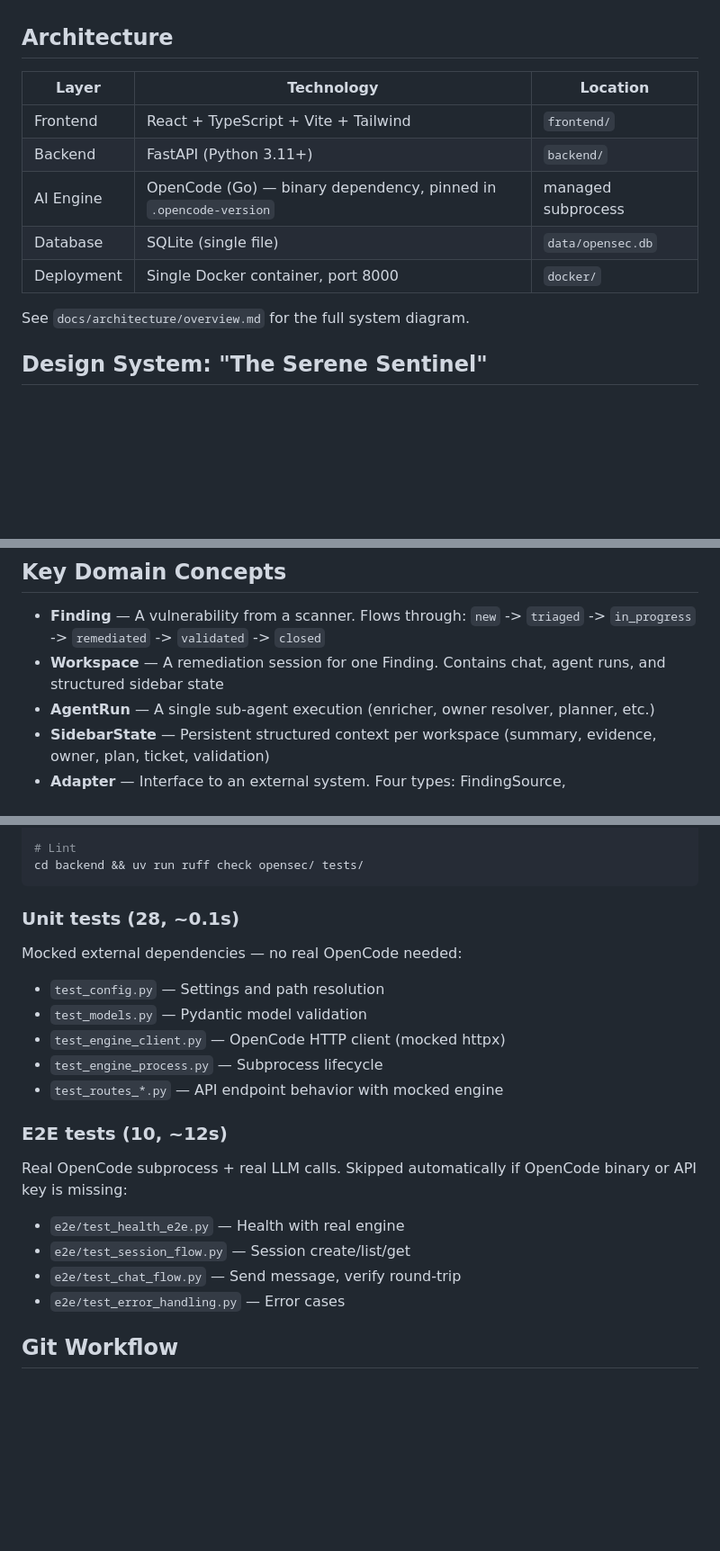
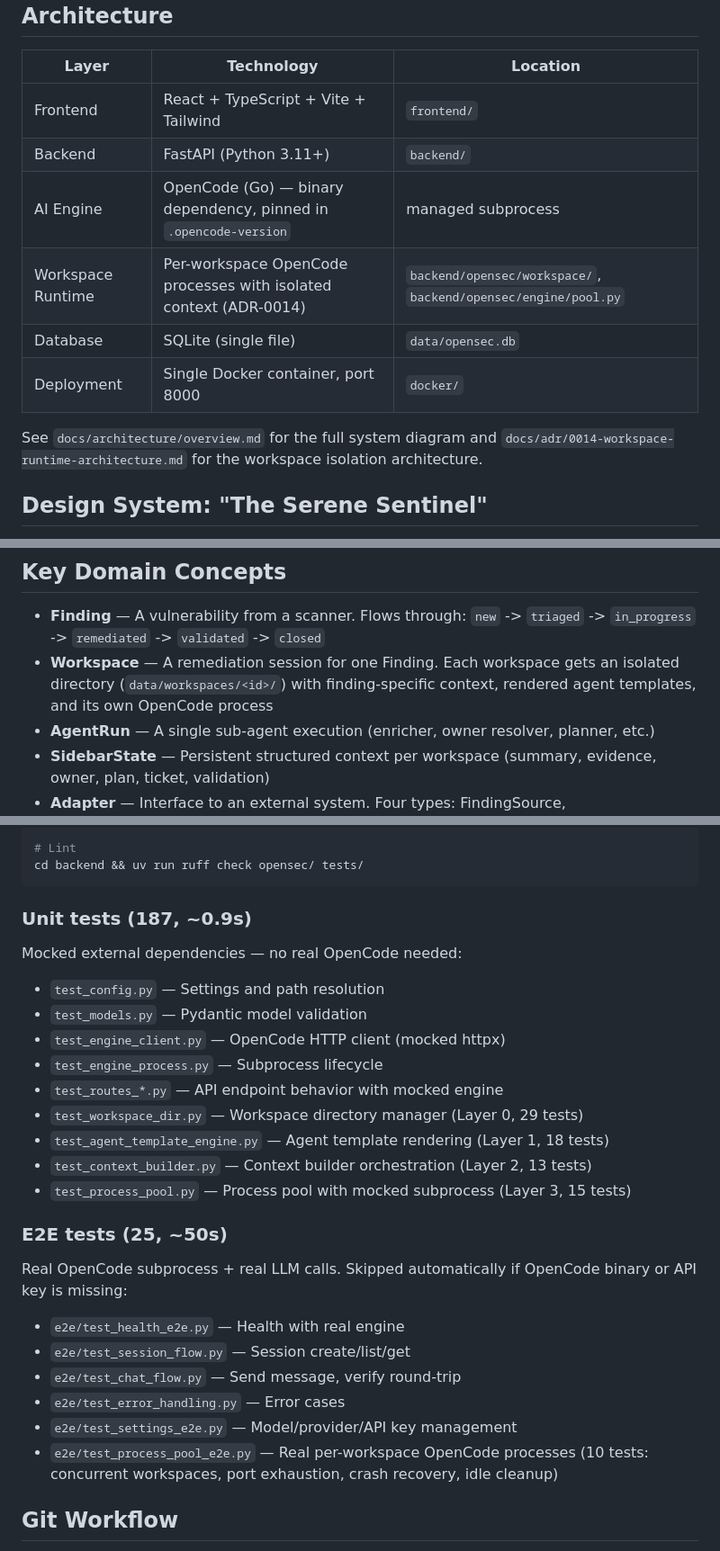
Before and after one commit to galanko/OpenSec, a Markdown page: CLAUDE.md, 3 parts joined by grey strips. Shown at 90% size. Rendered like a GitHub page; blank space fills up the shorter version.

````diff
--- a/CLAUDE.md
+++ b/CLAUDE.md
@@ -15,10 +15,11 @@ Built on the [OpenCode](https://github.com/anomalyco/opencode) engine. Single-us
 | Frontend | React + TypeScript + Vite + Tailwind | `frontend/` |
 | Backend | FastAPI (Python 3.11+) | `backend/` |
 | AI Engine | OpenCode (Go) — binary dependency, pinned in `.opencode-version` | managed subprocess |
+| Workspace Runtime | Per-workspace OpenCode processes with isolated context (ADR-0014) | `backend/opensec/workspace/`, `backend/opensec/engine/pool.py` |
 | Database | SQLite (single file) | `data/opensec.db` |
 | Deployment | Single Docker container, port 8000 | `docker/` |
 
-See `docs/architecture/overview.md` for the full system diagram.
+See `docs/architecture/overview.md` for the full system diagram and `docs/adr/0014-workspace-runtime-architecture.md` for the workspace isolation architecture.
 
 ## Design System: "The Serene Sentinel"
 
@@ -77,7 +80,7 @@ opencode.json         OpenCode project config
 ## Key Domain Concepts
 
 - **Finding** — A vulnerability from a scanner. Flows through: `new` -> `triaged` -> `in_progress` -> `remediated` -> `validated` -> `closed`
-- **Workspace** — A remediation session for one Finding. Contains chat, agent runs, and structured sidebar state
+- **Workspace** — A remediation session for one Finding. Each workspace gets an isolated directory (`data/workspaces/<id>/`) with finding-specific context, rendered agent templates, and its own OpenCode process
 - **AgentRun** — A single sub-agent execution (enricher, owner resolver, planner, etc.)
 - **SidebarState** — Persistent structured context per workspace (summary, evidence, owner, plan, ticket, validation)
 - **Adapter** — Interface to an external system. Four types: FindingSource, OwnershipContext, Ticketing, Validation
@@ -157,7 +162,7 @@ cd backend && uv run pytest -v
 cd backend && uv run ruff check opensec/ tests/
 ```
 
-### Unit tests (28, ~0.1s)
+### Unit tests (187, ~0.9s)
 
 Mocked external dependencies — no real OpenCode needed:
 
@@ -166,8 +171,12 @@ Mocked external dependencies — no real OpenCode needed:
 - `test_engine_client.py` — OpenCode HTTP client (mocked httpx)
 - `test_engine_process.py` — Subprocess lifecycle
 - `test_routes_*.py` — API endpoint behavior with mocked engine
+- `test_workspace_dir.py` — Workspace directory manager (Layer 0, 29 tests)
+- `test_agent_template_engine.py` — Agent template rendering (Layer 1, 18 tests)
+- `test_context_builder.py` — Context builder orchestration (Layer 2, 13 tests)
+- `test_process_pool.py` — Process pool with mocked subprocess (Layer 3, 15 tests)
 
-### E2E tests (10, ~12s)
+### E2E tests (25, ~50s)
 
 Real OpenCode subprocess + real LLM calls. Skipped automatically if OpenCode binary or API key is missing:
 
@@ -175,6 +184,8 @@ Real OpenCode subprocess + real LLM calls. Skipped automatically if OpenCode bin
 - `e2e/test_session_flow.py` — Session create/list/get
 - `e2e/test_chat_flow.py` — Send message, verify round-trip
 - `e2e/test_error_handling.py` — Error cases
+- `e2e/test_settings_e2e.py` — Model/provider/API key management
+- `e2e/test_process_pool_e2e.py` — Real per-workspace OpenCode processes (10 tests: concurrent workspaces, port exhaustion, crash recovery, idle cleanup)
 
 ## Git Workflow
 
````
Also changed, not shown: other parts of CLAUDE.md (+25 -7 lines), ROADMAP.md (+19 -11 lines).
